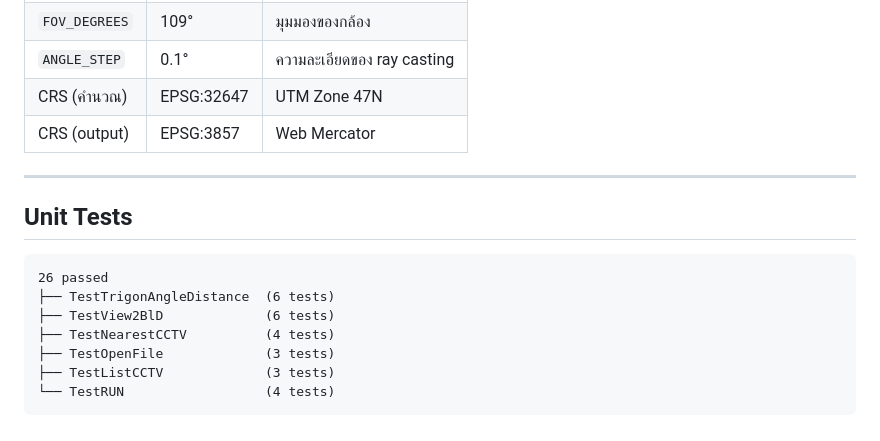
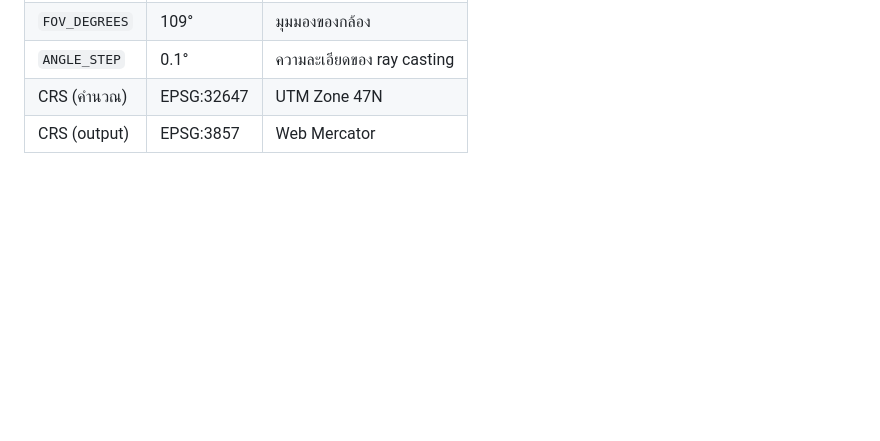
Before and after one commit to sittinun2tb-2025/spatial-cctv-isovists, a Markdown page: README.md, the part around the change. GitHub-like rendering; blank space fills up the shorter version.

Commit message:
Remove unit tests section from README
Co-Authored-By: Claude Sonnet 4.6 <noreply@anthropic.com>

````diff
--- a/README.md
+++ b/README.md
@@ -95,17 +95,3 @@ python -m pytest test_isovist.py -v
 | `ANGLE_STEP` | 0.1° | ความละเอียดของ ray casting |
 | CRS (คำนวณ) | EPSG:32647 | UTM Zone 47N |
 | CRS (output) | EPSG:3857 | Web Mercator |
-
----
-
-## Unit Tests
-
-```
-26 passed
-├── TestTrigonAngleDistance  (6 tests)
-├── TestView2BlD             (6 tests)
-├── TestNearestCCTV          (4 tests)
-├── TestOpenFile             (3 tests)
-├── TestListCCTV             (3 tests)
-└── TestRUN                  (4 tests)
-```
````
